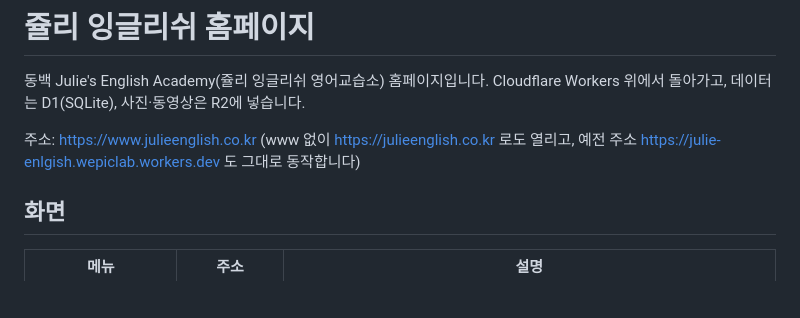
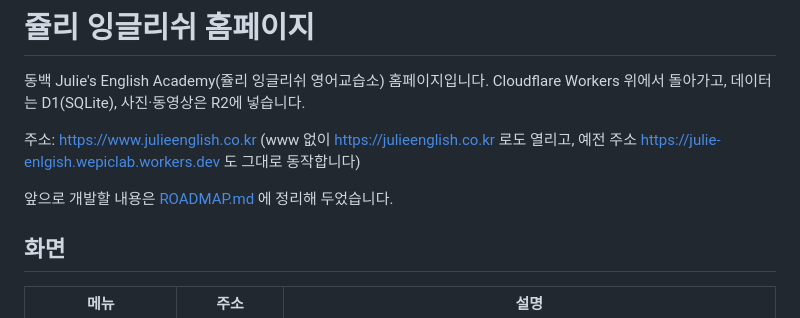
Before and after one commit to garzette0905/julie-enlgish, a Markdown page: README.md, the part around the change. Drawn GitHub-style; blank space fills up the shorter version.

```diff
--- a/README.md
+++ b/README.md
@@ -5,6 +5,8 @@ Cloudflare Workers 위에서 돌아가고, 데이터는 D1(SQLite), 사진·동
 
 주소: <https://www.julieenglish.co.kr>
 (www 없이 <https://julieenglish.co.kr> 로도 열리고, 예전 주소 <https://julie-enlgish.wepiclab.workers.dev> 도 그대로 동작합니다)
+
+앞으로 개발할 내용은 [ROADMAP.md](ROADMAP.md) 에 정리해 두었습니다.
 
 ## 화면
 
```
Also changed, not shown: ROADMAP.md (added, +144 -0 lines).
